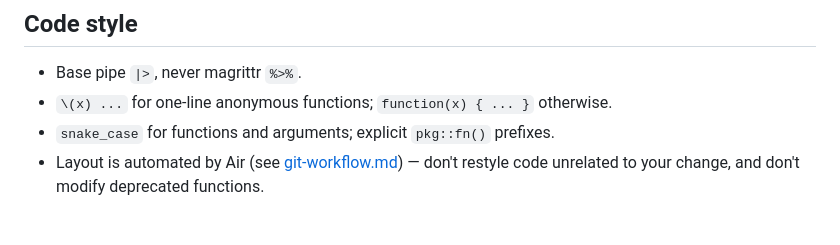
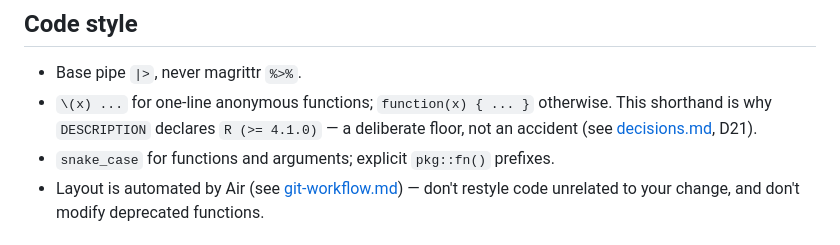
Before and after one commit to bart-turczynski/pslr, a Markdown page: docs/r-conventions.md, the part around the change. Drawn GitHub-style.

Commit message:
docs: state why the lambda shorthand sets the R 4.1.0 floor (PSLR-wqnvvrch)
The Code style bullet named the rule but not its consequence, leaving
`Depends: R (>= 4.1.0)` looking incidental. Say plainly that `\(x)` is what
sets it and that the floor is deliberate, and point at D21 for the ruling.

Co-Authored-By: Claude Opus 5 (1M context) <noreply@anthropic.com>

```diff
--- a/docs/r-conventions.md
+++ b/docs/r-conventions.md
@@ -26,6 +26,8 @@ Follow the tidyverse [style guide](https://style.tidyverse.org) and
 
 - Base pipe `|>`, never magrittr `%>%`.
 - `\(x) ...` for one-line anonymous functions; `function(x) { ... }` otherwise.
+  This shorthand is why `DESCRIPTION` declares `R (>= 4.1.0)` — a deliberate
+  floor, not an accident (see [decisions.md](./decisions.md), D21).
 - `snake_case` for functions and arguments; explicit `pkg::fn()` prefixes.
 - Layout is automated by Air (see
   [git-workflow.md](./git-workflow.md#formatting)) — don't restyle code
```
